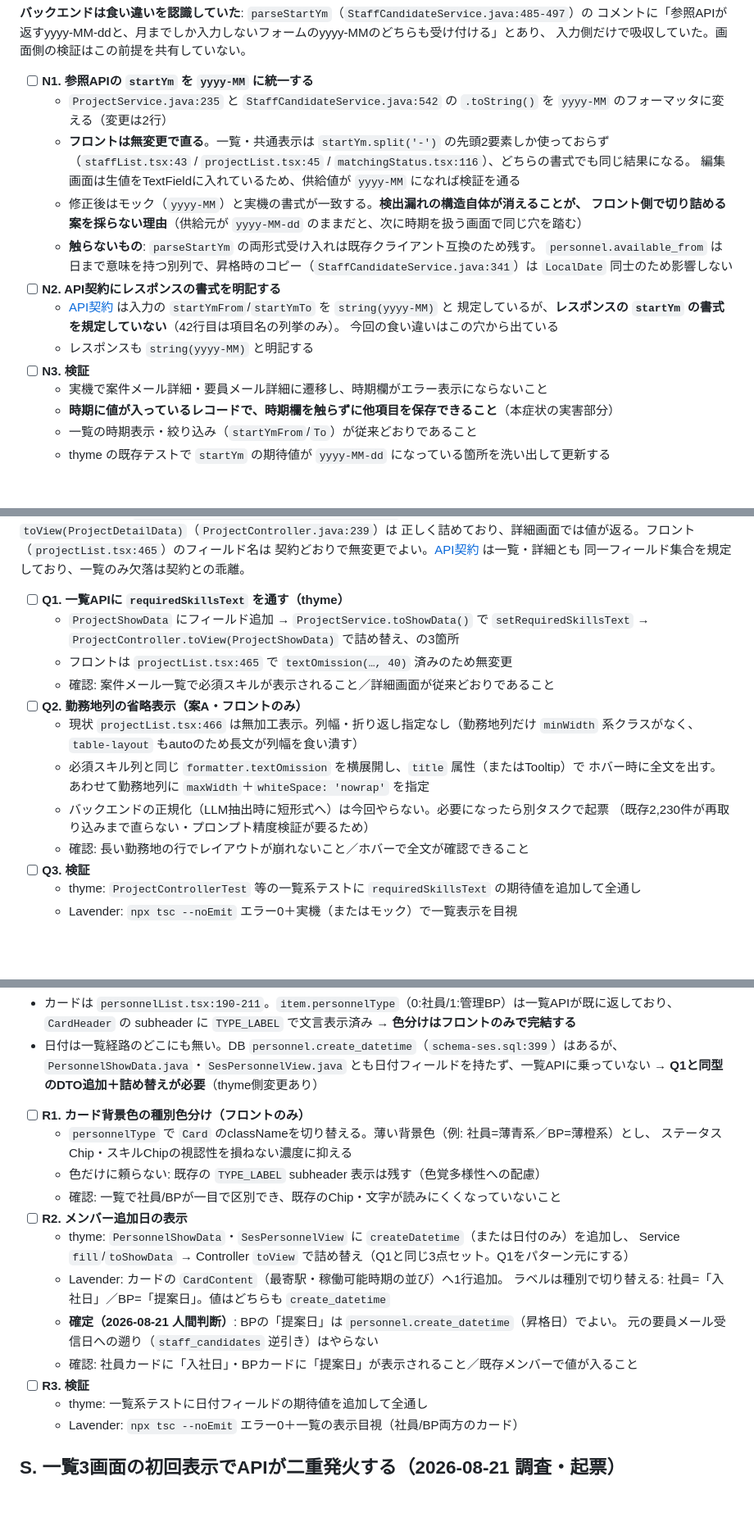
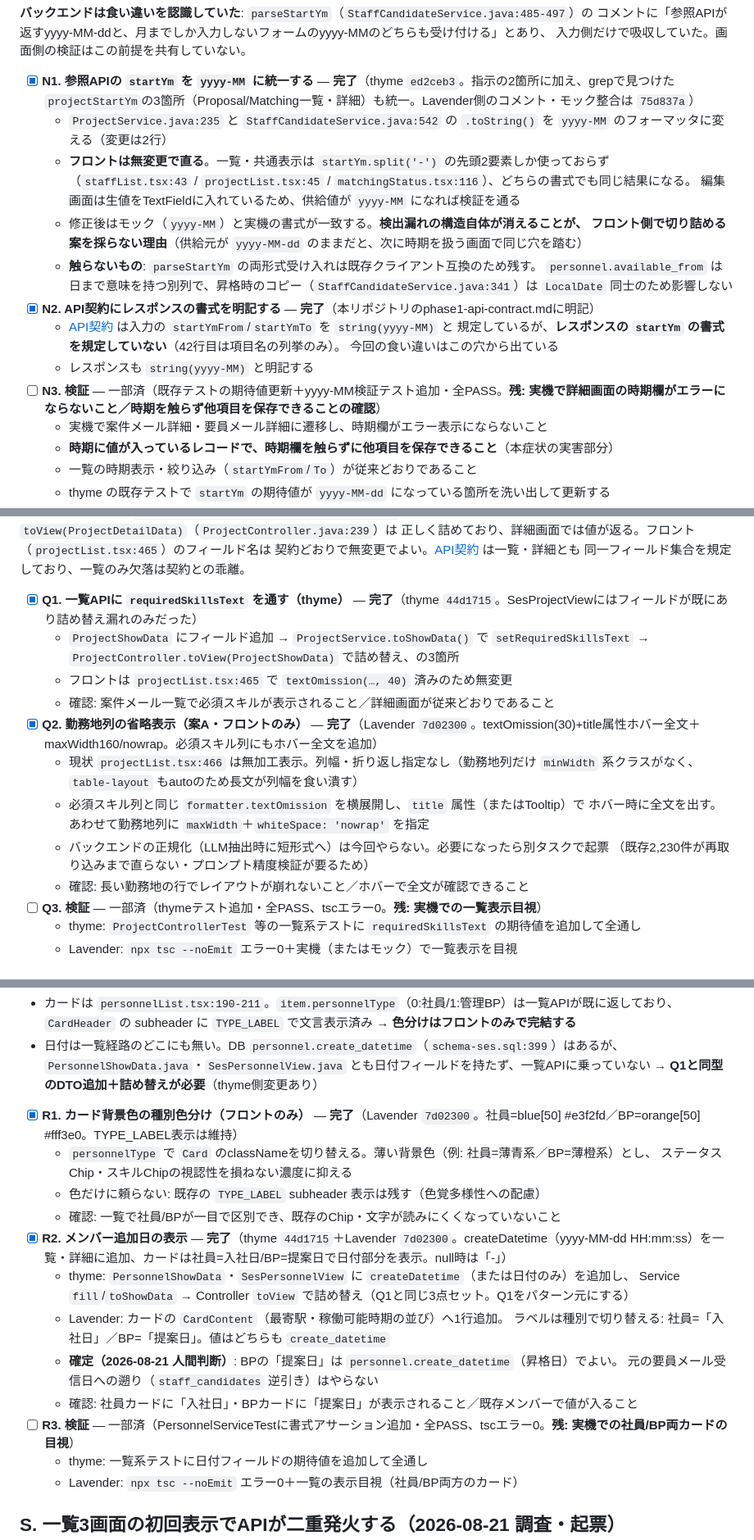
Before and after one commit to 2way-adachi/2way-ses-system, a Markdown page: docs/development/20260818_1758_fix-tasks.md, 3 parts joined by grey strips. Shown at 82% size. Rendered like a GitHub page; blank space fills up the shorter version.

```diff
--- a/docs/development/20260818_1758_fix-tasks.md
+++ b/docs/development/20260818_1758_fix-tasks.md
@@ -511,7 +511,7 @@ Phase 1 だけ先に入れても Phase 2 と競合しない。
 コメントに「参照APIが返すyyyy-MM-ddと、月までしか入力しないフォームのyyyy-MMのどちらも受け付ける」とあり、
 入力側だけで吸収していた。画面側の検証はこの前提を共有していない。
 
-- [ ] **N1. 参照APIの `startYm` を `yyyy-MM` に統一する**
+- [x] **N1. 参照APIの `startYm` を `yyyy-MM` に統一する** — **完了**（thyme `ed2ceb3`。指示の2箇所に加え、grepで見つけた`projectStartYm`の3箇所（Proposal/Matching一覧・詳細）も統一。Lavender側のコメント・モック整合は `75d837a`）
   - `ProjectService.java:235` と `StaffCandidateService.java:542` の `.toString()` を
     `yyyy-MM` のフォーマッタに変える（変更は2行）
   - **フロントは無変更で直る**。一覧・共通表示は `startYm.split('-')` の先頭2要素しか使っておらず
@@ -522,12 +522,12 @@ Phase 1 だけ先に入れても Phase 2 と競合しない。
   - **触らないもの**: `parseStartYm` の両形式受け入れは既存クライアント互換のため残す。
     `personnel.available_from` は日まで意味を持つ別列で、昇格時のコピー（`StaffCandidateService.java:341`）は
     `LocalDate` 同士のため影響しない
-- [ ] **N2. API契約にレスポンスの書式を明記する**
+- [x] **N2. API契約にレスポンスの書式を明記する** — **完了**（本リポジトリのphase1-api-contract.mdに明記）
   - [API契約](../design/phase1-api-contract.md) は入力の `startYmFrom`/`startYmTo` を `string(yyyy-MM)` と
     規定しているが、**レスポンスの `startYm` の書式を規定していない**（42行目は項目名の列挙のみ）。
     今回の食い違いはこの穴から出ている
   - レスポンスも `string(yyyy-MM)` と明記する
-- [ ] **N3. 検証**
+- [ ] **N3. 検証** — 一部済（既存テストの期待値更新＋yyyy-MM検証テスト追加・全PASS。**残: 実機で詳細画面の時期欄がエラーにならないこと／時期を触らず他項目を保存できることの確認**）
   - 実機で案件メール詳細・要員メール詳細に遷移し、時期欄がエラー表示にならないこと
   - **時期に値が入っているレコードで、時期欄を触らずに他項目を保存できること**（本症状の実害部分）
   - 一覧の時期表示・絞り込み（`startYmFrom`/`To`）が従来どおりであること
@@ -599,12 +599,12 @@ Phase 1 だけ先に入れても Phase 2 と競合しない。
 契約どおりで無変更でよい。[API契約](../design/phase1-api-contract.md) は一覧・詳細とも
 同一フィールド集合を規定しており、一覧のみ欠落は契約との乖離。
 
-- [ ] **Q1. 一覧APIに `requiredSkillsText` を通す（thyme）**
+- [x] **Q1. 一覧APIに `requiredSkillsText` を通す（thyme）** — **完了**（thyme `44d1715`。SesProjectViewにはフィールドが既にあり詰め替え漏れのみだった）
   - `ProjectShowData` にフィールド追加 → `ProjectService.toShowData()` で `setRequiredSkillsText` →
     `ProjectController.toView(ProjectShowData)` で詰め替え、の3箇所
   - フロントは `projectList.tsx:465` で `textOmission(…, 40)` 済みのため無変更
   - 確認: 案件メール一覧で必須スキルが表示されること／詳細画面が従来どおりであること
-- [ ] **Q2. 勤務地列の省略表示（案A・フロントのみ）**
+- [x] **Q2. 勤務地列の省略表示（案A・フロントのみ）** — **完了**（Lavender `7d02300`。textOmission(30)+title属性ホバー全文＋maxWidth160/nowrap。必須スキル列にもホバー全文を追加）
   - 現状 `projectList.tsx:466` は無加工表示。列幅・折り返し指定なし（勤務地列だけ
     `minWidth` 系クラスがなく、`table-layout` もautoのため長文が列幅を食い潰す）
   - 必須スキル列と同じ `formatter.textOmission` を横展開し、`title` 属性（またはTooltip）で
@@ -612,7 +612,7 @@ Phase 1 だけ先に入れても Phase 2 と競合しない。
   - バックエンドの正規化（LLM抽出時に短形式へ）は今回やらない。必要になったら別タスクで起票
     （既存2,230件が再取り込みまで直らない・プロンプト精度検証が要るため）
   - 確認: 長い勤務地の行でレイアウトが崩れないこと／ホバーで全文が確認できること
-- [ ] **Q3. 検証**
+- [ ] **Q3. 検証** — 一部済（thymeテスト追加・全PASS、tscエラー0。**残: 実機での一覧表示目視**）
   - thyme: `ProjectControllerTest` 等の一覧系テストに `requiredSkillsText` の期待値を追加して全通し
   - Lavender: `npx tsc --noEmit` エラー0＋実機（またはモック）で一覧表示を目視
 
@@ -630,12 +630,12 @@ Phase 1 だけ先に入れても Phase 2 と競合しない。
   `PersonnelShowData.java`・`SesPersonnelView.java` とも日付フィールドを持たず、一覧APIに乗っていない
   → **Q1と同型のDTO追加＋詰め替えが必要**（thyme側変更あり）
 
-- [ ] **R1. カード背景色の種別色分け（フロントのみ）**
+- [x] **R1. カード背景色の種別色分け（フロントのみ）** — **完了**（Lavender `7d02300`。社員=blue[50] #e3f2fd／BP=orange[50] #fff3e0。TYPE_LABEL表示は維持）
   - `personnelType` で `Card` のclassNameを切り替える。薄い背景色（例: 社員=薄青系／BP=薄橙系）とし、
     ステータスChip・スキルChipの視認性を損ねない濃度に抑える
   - 色だけに頼らない: 既存の `TYPE_LABEL` subheader 表示は残す（色覚多様性への配慮）
   - 確認: 一覧で社員/BPが一目で区別でき、既存のChip・文字が読みにくくなっていないこと
-- [ ] **R2. メンバー追加日の表示**
+- [x] **R2. メンバー追加日の表示** — **完了**（thyme `44d1715`＋Lavender `7d02300`。createDatetime（yyyy-MM-dd HH:mm:ss）を一覧・詳細に追加、カードは社員=入社日/BP=提案日で日付部分を表示。null時は「-」）
   - thyme: `PersonnelShowData`・`SesPersonnelView` に `createDatetime`（または日付のみ）を追加し、
     Service `fill`/`toShowData` → Controller `toView` で詰め替え（Q1と同じ3点セット。Q1をパターン元にする）
   - Lavender: カードの `CardContent`（最寄駅・稼働可能時期の並び）へ1行追加。
@@ -643,7 +643,7 @@ Phase 1 だけ先に入れても Phase 2 と競合しない。
   - **確定（2026-08-21 人間判断）**: BPの「提案日」は `personnel.create_datetime`（昇格日）でよい。
     元の要員メール受信日への遡り（`staff_candidates` 逆引き）はやらない
   - 確認: 社員カードに「入社日」・BPカードに「提案日」が表示されること／既存メンバーで値が入ること
-- [ ] **R3. 検証**
+- [ ] **R3. 検証** — 一部済（PersonnelServiceTestに書式アサーション追加・全PASS、tscエラー0。**残: 実機での社員/BP両カードの目視**）
   - thyme: 一覧系テストに日付フィールドの期待値を追加して全通し
   - Lavender: `npx tsc --noEmit` エラー0＋一覧の表示目視（社員/BP両方のカード）
 
```
Also changed, not shown: other parts of docs/development/20260818_1758_fix-tasks.md (+15 -11 lines), docs/design/phase1-api-contract.md (+5 -0 lines).
